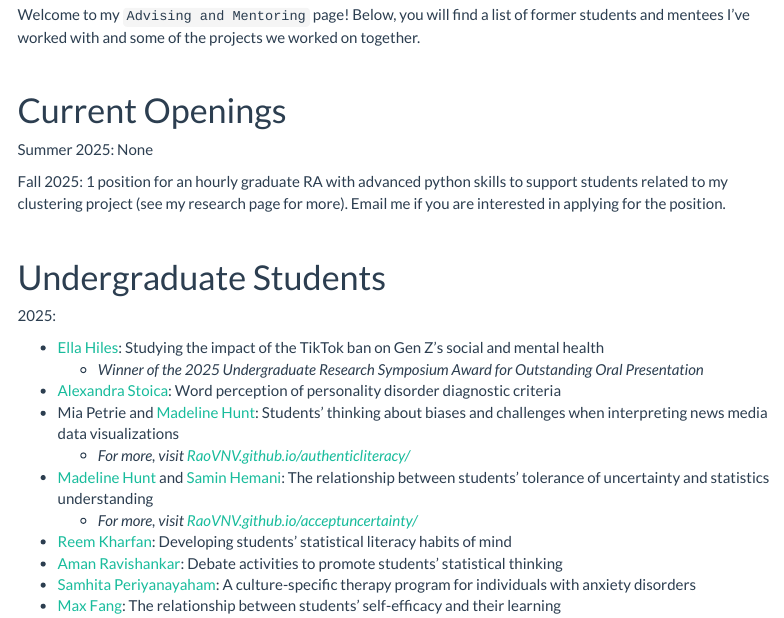
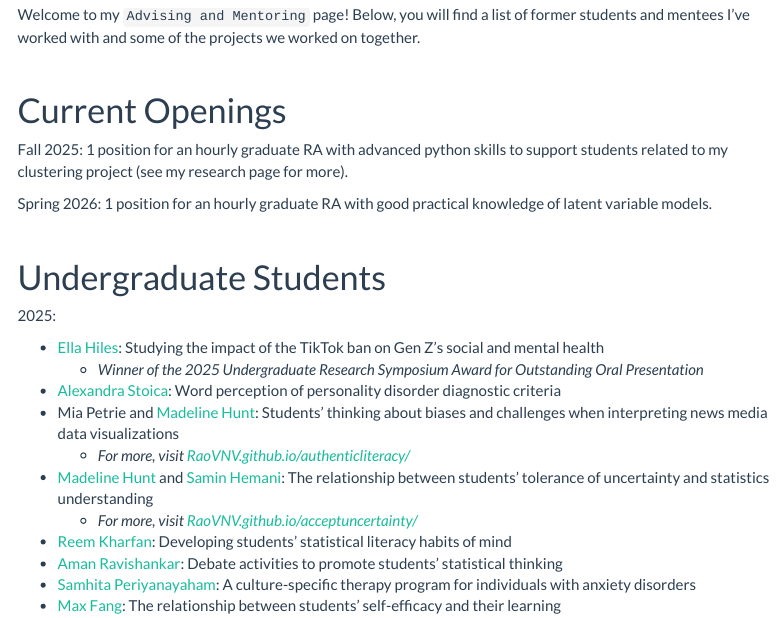
Before and after one commit to RaoVNV/RaoVNV.github.io, an R Markdown document (advising.Rmd): the page in a window 1100 px wide, from 140 px down. Rendered offline with R 4.5, knitr and Pandoc, with nearby package versions; menus at the side of the page are left out.

Commit message:
2025 oct

```diff
--- a/advising.Rmd
+++ b/advising.Rmd
@@ -13,10 +13,9 @@ Welcome to my `Advising and Mentoring` page! Below, you will find a list of form
 
 # Current Openings
 
-Summer 2025: None
+Fall 2025: 1 position for an hourly graduate RA with advanced python skills to support students related to my clustering project (see my research page for more).
 
-Fall 2025: 1 position for an hourly graduate RA with advanced python skills to support students related to my clustering project (see my research page for more). Email me if you are interested in applying for the position.
-
+Spring 2026: 1 position for an hourly graduate RA with good practical knowledge of latent variable models.
 
 <br>
 
```
Also changed, not shown: 1 other file.
